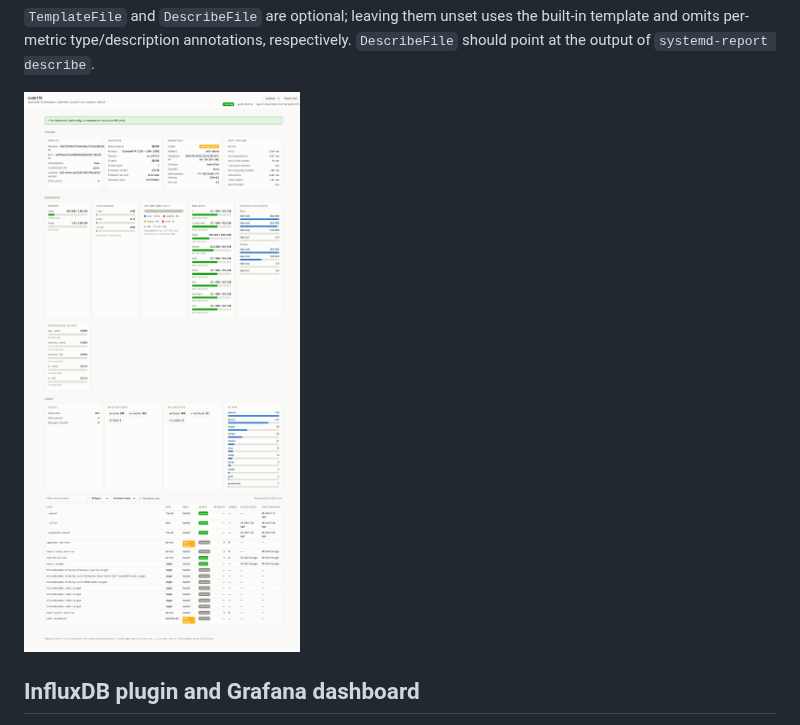
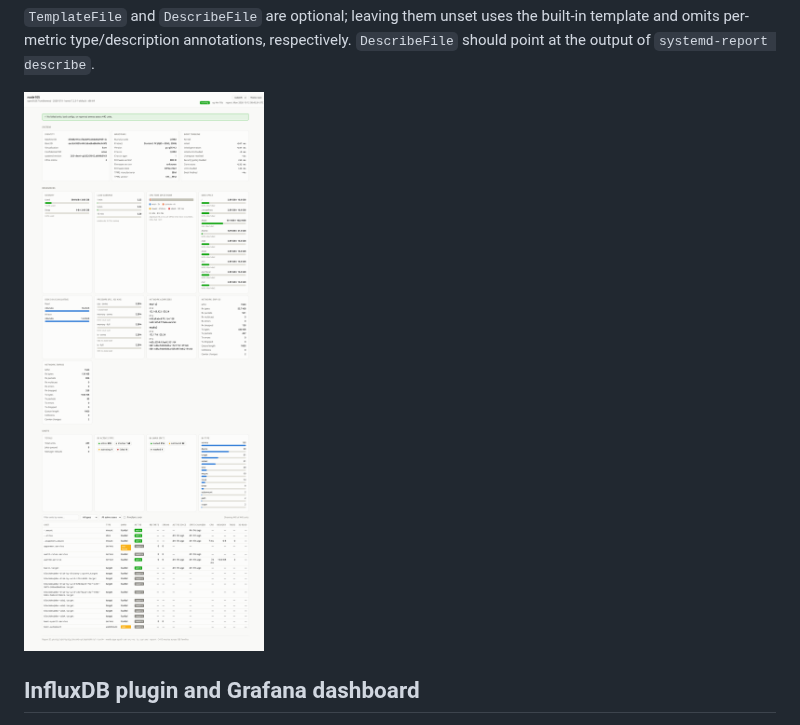
Before and after one commit to thkukuk/sd-report-collector, a Markdown page: README.md, the part around the change. Rendered like a GitHub page; pictures changed too: localhost.html.png (deleted), screenshot.html.png (added).

Commit message:
Update screenshot of html dashboard

```diff
--- a/README.md
+++ b/README.md
@@ -105,7 +105,7 @@ built-in template and omits per-metric type/description annotations,
 respectively. `DescribeFile` should point at the output of
 `systemd-report describe`.
 
-![Example Dashboard](localhost.html.png)
+![Example Dashboard](screenshot.html.png)
 
 ## InfluxDB plugin and Grafana dashboard
 
```
